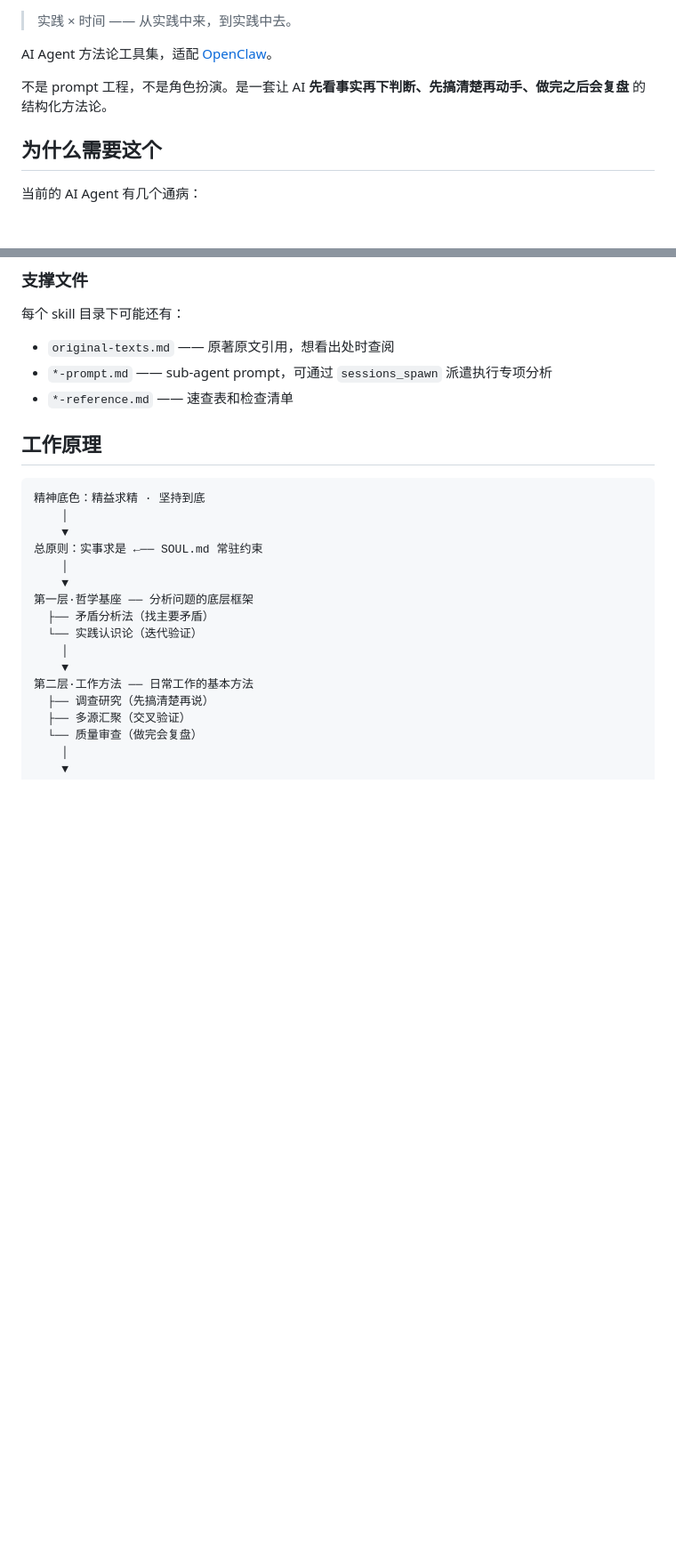
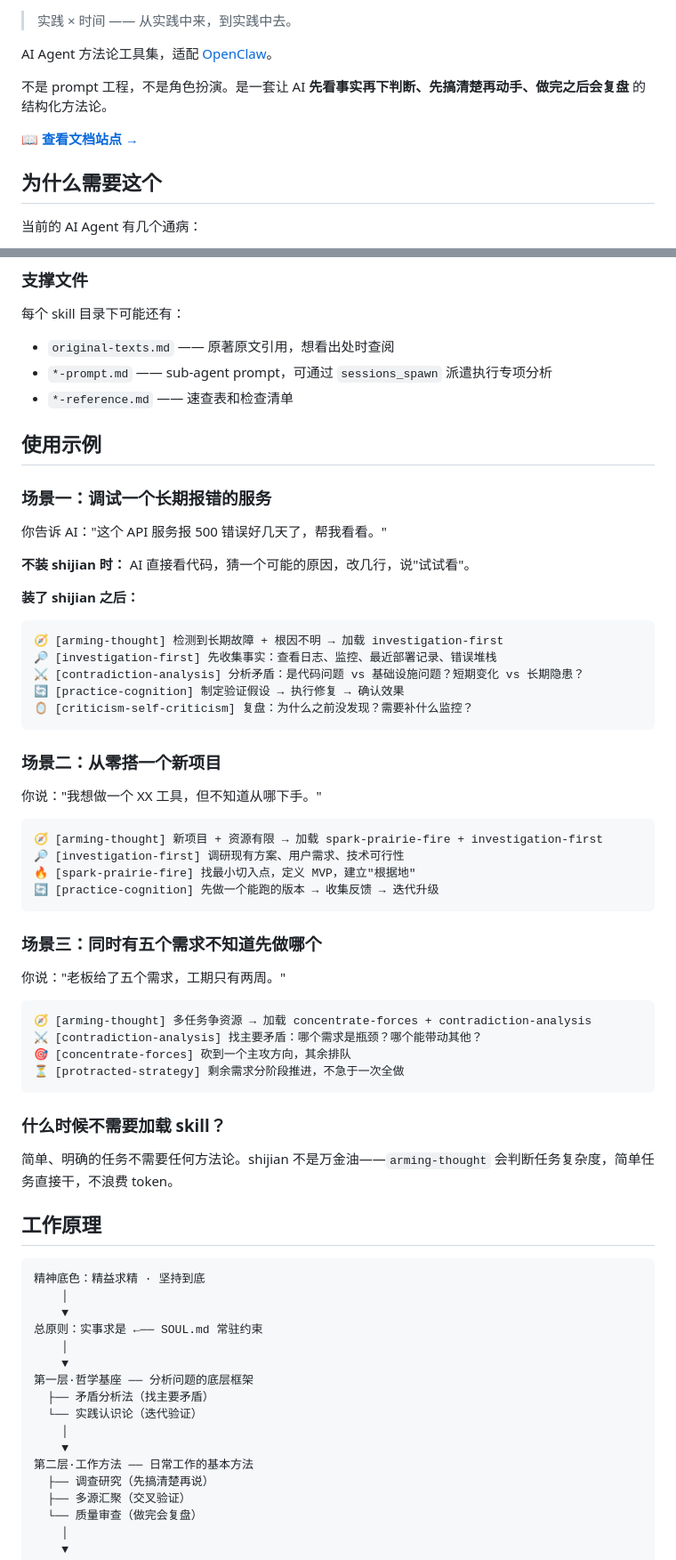
Before and after one commit to Mon-Ren/shijian, a Markdown page: README.md, 2 parts joined by grey strips. Shown at 89% size. Drawn GitHub-style; blank space fills up the shorter version.

Commit message:
docs: update README with badges, usage examples, and FAQ

````diff
--- a/README.md
+++ b/README.md
@@ -5,6 +10,8 @@
 AI Agent 方法论工具集，适配 [OpenClaw](https://github.com/openclaw/openclaw)。
 
 不是 prompt 工程，不是角色扮演。是一套让 AI **先看事实再下判断、先搞清楚再动手、做完之后会复盘** 的结构化方法论。
+
+📖 **[查看文档站点 →](https://mon-ren.github.io/shijian/)**
 
 ## 为什么需要这个
 
@@ -71,6 +78,50 @@ cp -r /tmp/shijian/skills/shijian-* ~/.openclaw/skills/
 - `*-prompt.md` —— sub-agent prompt，可通过 `sessions_spawn` 派遣执行专项分析
 - `*-reference.md` —— 速查表和检查清单
 
+## 使用示例
+
+### 场景一：调试一个长期报错的服务
+
+你告诉 AI："这个 API 服务报 500 错误好几天了，帮我看看。"
+
+**不装 shijian 时：** AI 直接看代码，猜一个可能的原因，改几行，说"试试看"。
+
+**装了 shijian 之后：**
+
+```
+🧭 [arming-thought] 检测到长期故障 + 根因不明 → 加载 investigation-first
+🔎 [investigation-first] 先收集事实：查看日志、监控、最近部署记录、错误堆栈
+⚔️ [contradiction-analysis] 分析矛盾：是代码问题 vs 基础设施问题？短期变化 vs 长期隐患？
+🔄 [practice-cognition] 制定验证假设 → 执行修复 → 确认效果
+🪞 [criticism-self-criticism] 复盘：为什么之前没发现？需要补什么监控？
+```
+
+### 场景二：从零搭一个新项目
+
+你说："我想做一个 XX 工具，但不知道从哪下手。"
+
+```
+🧭 [arming-thought] 新项目 + 资源有限 → 加载 spark-prairie-fire + investigation-first
+🔎 [investigation-first] 调研现有方案、用户需求、技术可行性
+🔥 [spark-prairie-fire] 找最小切入点，定义 MVP，建立"根据地"
+🔄 [practice-cognition] 先做一个能跑的版本 → 收集反馈 → 迭代升级
+```
+
+### 场景三：同时有五个需求不知道先做哪个
+
+你说："老板给了五个需求，工期只有两周。"
+
+```
+🧭 [arming-thought] 多任务争资源 → 加载 concentrate-forces + contradiction-analysis
+⚔️ [contradiction-analysis] 找主要矛盾：哪个需求是瓶颈？哪个能带动其他？
+🎯 [concentrate-forces] 砍到一个主攻方向，其余排队
+⏳ [protracted-strategy] 剩余需求分阶段推进，不急于一次全做
+```
+
+### 什么时候不需要加载 skill？
+
+简单、明确的任务不需要任何方法论。shijian 不是万金油——`arming-thought` 会判断任务复杂度，简单任务直接干，不浪费 token。
+
 ## 工作原理
 
 ```
````
Also changed, not shown: other parts of README.md (+31 -0 lines).
